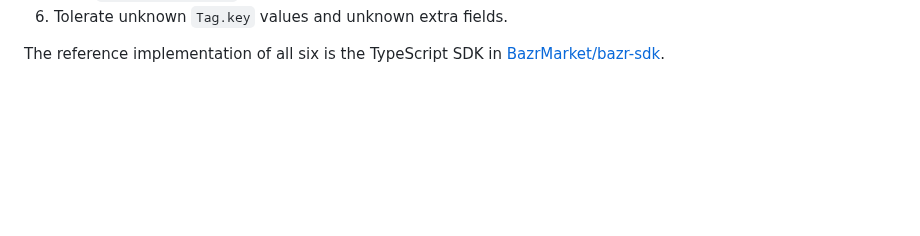
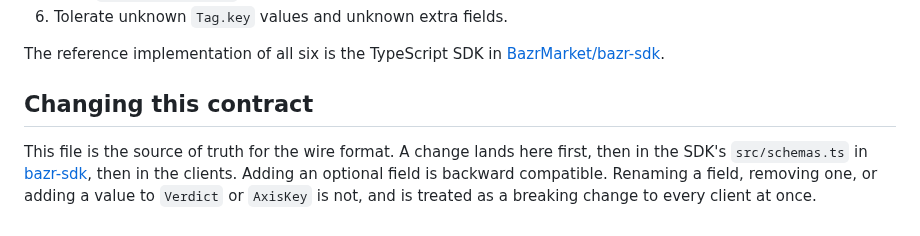
Before and after one commit to BazrMarket/bazr, a Markdown page: docs/api-contract.md, the part around the change. Drawn GitHub-style; blank space fills up the shorter version.

Commit message:
write the changing this contract section of api-contract

```diff
--- a/docs/api-contract.md
+++ b/docs/api-contract.md
@@ -381,3 +381,12 @@ A client implementing this contract is expected to:
 
 The reference implementation of all six is the TypeScript SDK in
 [BazrMarket/bazr-sdk](https://github.com/BazrMarket/bazr-sdk).
+
+## Changing this contract
+
+This file is the source of truth for the wire format. A change lands here
+first, then in the SDK's `src/schemas.ts` in
+[bazr-sdk](https://github.com/BazrMarket/bazr-sdk), then in the clients.
+Adding an optional field is backward compatible. Renaming a field, removing
+one, or adding a value to `Verdict` or `AxisKey` is not, and is treated as a
+breaking change to every client at once.
```
